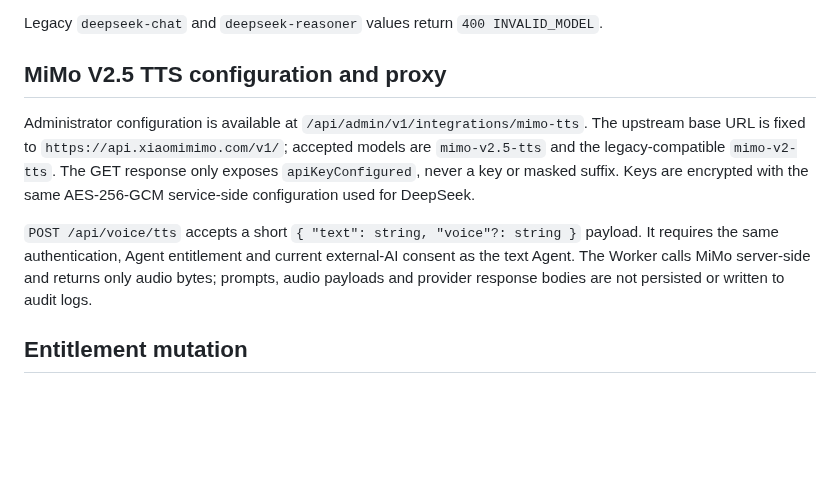
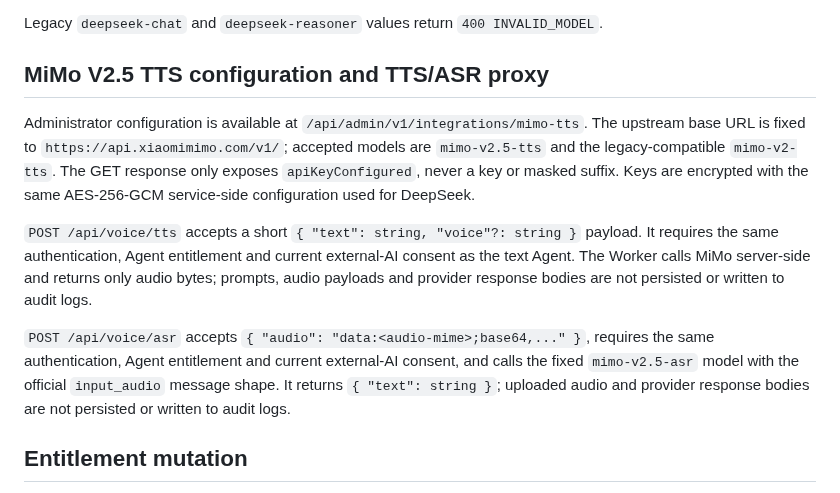
Before and after one commit to TianLongLuo/game-signal-lab, a Markdown page: sites-runtime/API_CONTRACT.md, the part around the change. Rendered like a GitHub page; blank space fills up the shorter version.

Commit message:
feat: add accurate MiMo speech transcription

```diff
--- a/sites-runtime/API_CONTRACT.md
+++ b/sites-runtime/API_CONTRACT.md
@@ -111,7 +111,7 @@ Accepted model values are exactly:
 Legacy `deepseek-chat` and `deepseek-reasoner` values return `400
 INVALID_MODEL`.
 
-## MiMo V2.5 TTS configuration and proxy
+## MiMo V2.5 TTS configuration and TTS/ASR proxy
 
 Administrator configuration is available at
 `/api/admin/v1/integrations/mimo-tts`. The upstream base URL is fixed to
@@ -125,6 +125,12 @@ payload. It requires the same authentication, Agent entitlement and current
 external-AI consent as the text Agent. The Worker calls MiMo server-side and
 returns only audio bytes; prompts, audio payloads and provider response bodies
 are not persisted or written to audit logs.
+
+`POST /api/voice/asr` accepts `{ "audio": "data:<audio-mime>;base64,..." }`,
+requires the same authentication, Agent entitlement and current external-AI
+consent, and calls the fixed `mimo-v2.5-asr` model with the official
+`input_audio` message shape. It returns `{ "text": string }`; uploaded audio
+and provider response bodies are not persisted or written to audit logs.
 
 ## Entitlement mutation
 
```
